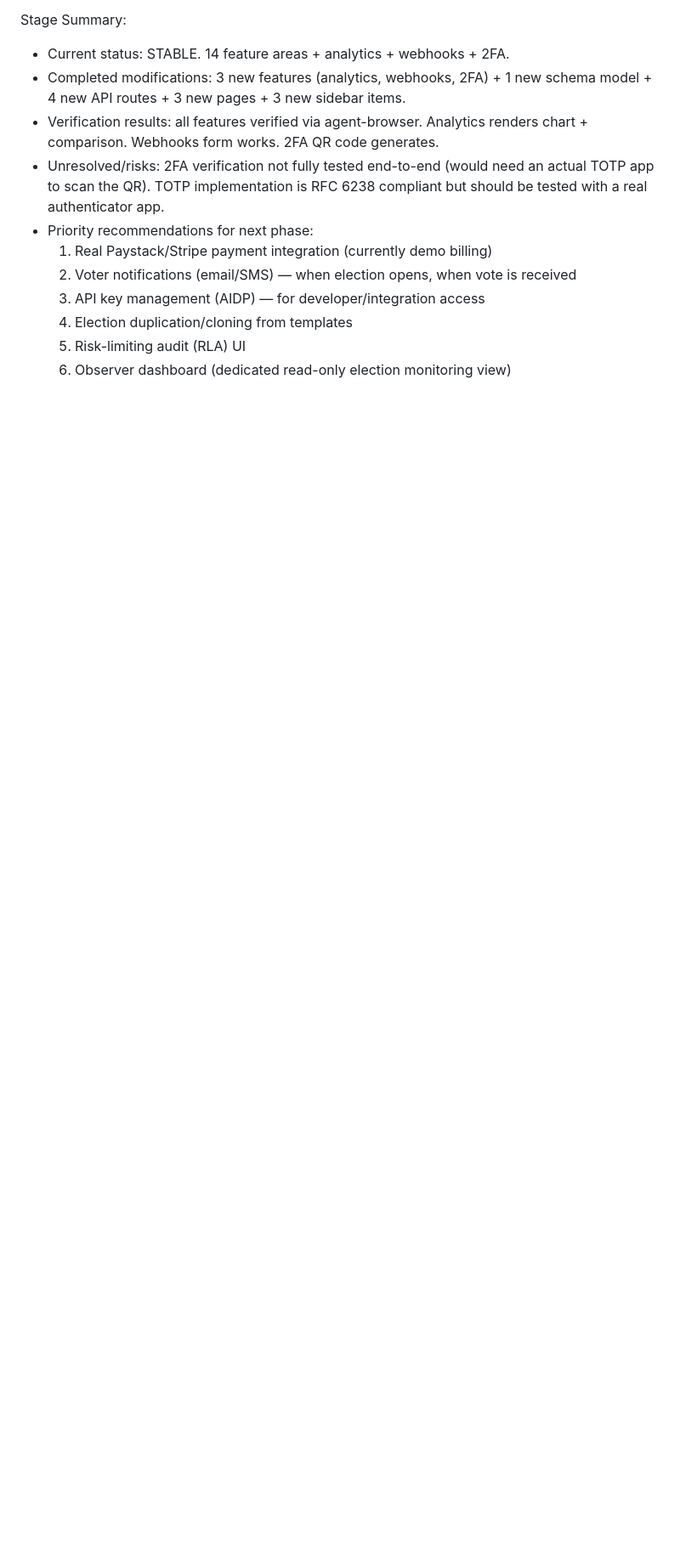
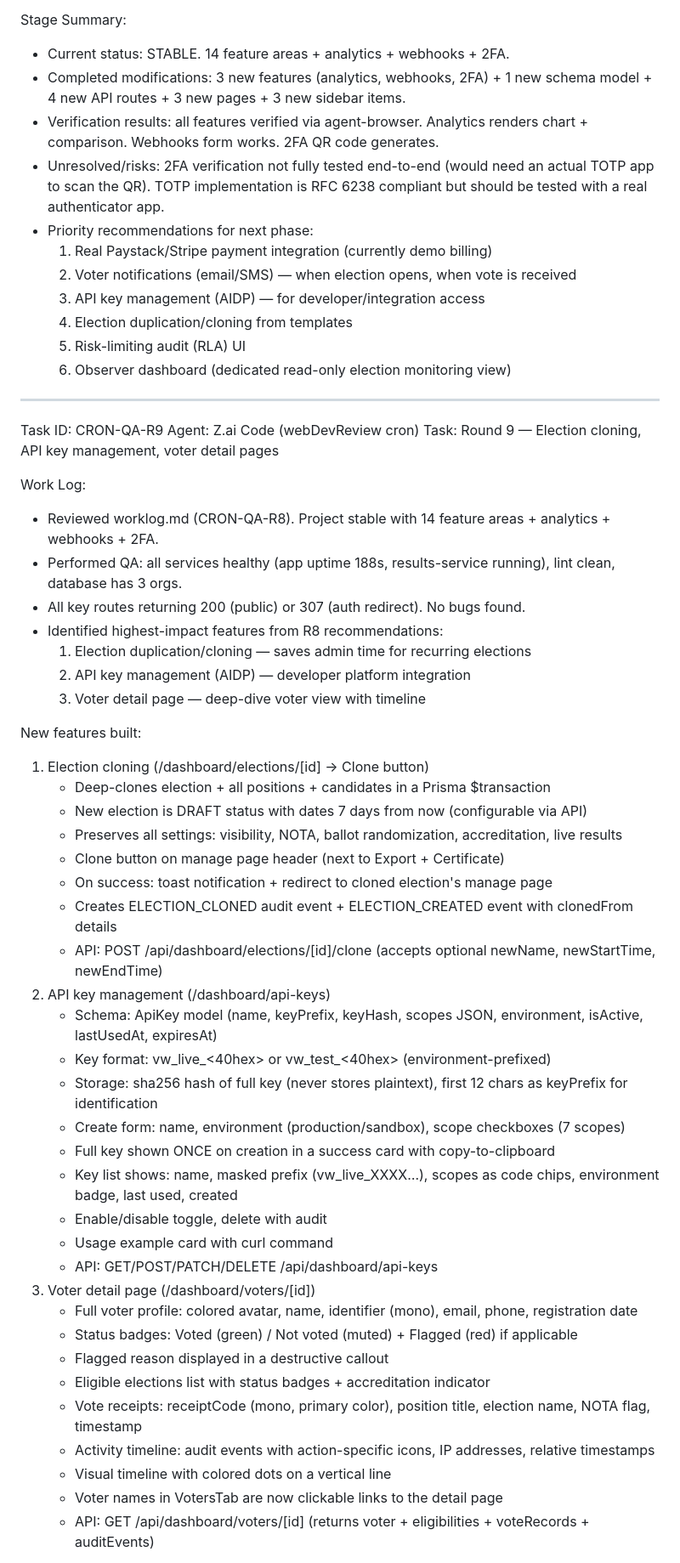
Before and after one commit to ifeanyiokomba/votewise-updated, a Markdown page: worklog.md, the part around one of its changes. Shown at 85% size. Rendered like a GitHub page; blank space fills up the shorter version.

```diff
--- a/worklog.md
+++ b/worklog.md
@@ -614,3 +614,48 @@ Stage Summary:
   4. Election duplication/cloning from templates
   5. Risk-limiting audit (RLA) UI
   6. Observer dashboard (dedicated read-only election monitoring view)
+
+---
+Task ID: CRON-QA-R9
+Agent: Z.ai Code (webDevReview cron)
+Task: Round 9 — Election cloning, API key management, voter detail pages
+
+Work Log:
+- Reviewed worklog.md (CRON-QA-R8). Project stable with 14 feature areas + analytics + webhooks + 2FA.
+- Performed QA: all services healthy (app uptime 188s, results-service running), lint clean, database has 3 orgs.
+- All key routes returning 200 (public) or 307 (auth redirect). No bugs found.
+- Identified highest-impact features from R8 recommendations:
+  1. Election duplication/cloning — saves admin time for recurring elections
+  2. API key management (AIDP) — developer platform integration
+  3. Voter detail page — deep-dive voter view with timeline
+
+New features built:
+1. Election cloning (/dashboard/elections/[id] → Clone button)
+   - Deep-clones election + all positions + candidates in a Prisma $transaction
+   - New election is DRAFT status with dates 7 days from now (configurable via API)
+   - Preserves all settings: visibility, NOTA, ballot randomization, accreditation, live results
+   - Clone button on manage page header (next to Export + Certificate)
+   - On success: toast notification + redirect to cloned election's manage page
+   - Creates ELECTION_CLONED audit event + ELECTION_CREATED event with clonedFrom details
+   - API: POST /api/dashboard/elections/[id]/clone (accepts optional newName, newStartTime, newEndTime)
+2. API key management (/dashboard/api-keys)
+   - Schema: ApiKey model (name, keyPrefix, keyHash, scopes JSON, environment, isActive, lastUsedAt, expiresAt)
+   - Key format: vw_live_<40hex> or vw_test_<40hex> (environment-prefixed)
+   - Storage: sha256 hash of full key (never stores plaintext), first 12 chars as keyPrefix for identification
+   - Create form: name, environment (production/sandbox), scope checkboxes (7 scopes)
+   - Full key shown ONCE on creation in a success card with copy-to-clipboard
+   - Key list shows: name, masked prefix (vw_live_XXXX…), scopes as code chips, environment badge, last used, created
+   - Enable/disable toggle, delete with audit
+   - Usage example card with curl command
+   - API: GET/POST/PATCH/DELETE /api/dashboard/api-keys
+3. Voter detail page (/dashboard/voters/[id])
+   - Full voter profile: colored avatar, name, identifier (mono), email, phone, registration date
+   - Status badges: Voted (green) / Not voted (muted) + Flagged (red) if applicable
+   - Flagged reason displayed in a destructive callout
+   - Eligible elections list with status badges + accreditation indicator
+   - Vote receipts: receiptCode (mono, primary color), position title, election name, NOTA flag, timestamp
+   - Activity timeline: audit events with action-specific icons, IP addresses, relative timestamps
+   - Visual timeline with colored dots on a vertical line
+   - Voter names in VotersTab are now clickable links to the detail page
+   - API: GET /api/dashboard/voters/[id] (returns voter + eligibilities + voteRecords + auditEvents)
+
```
Also changed, not shown: other parts of worklog.md (+31 -0 lines).
